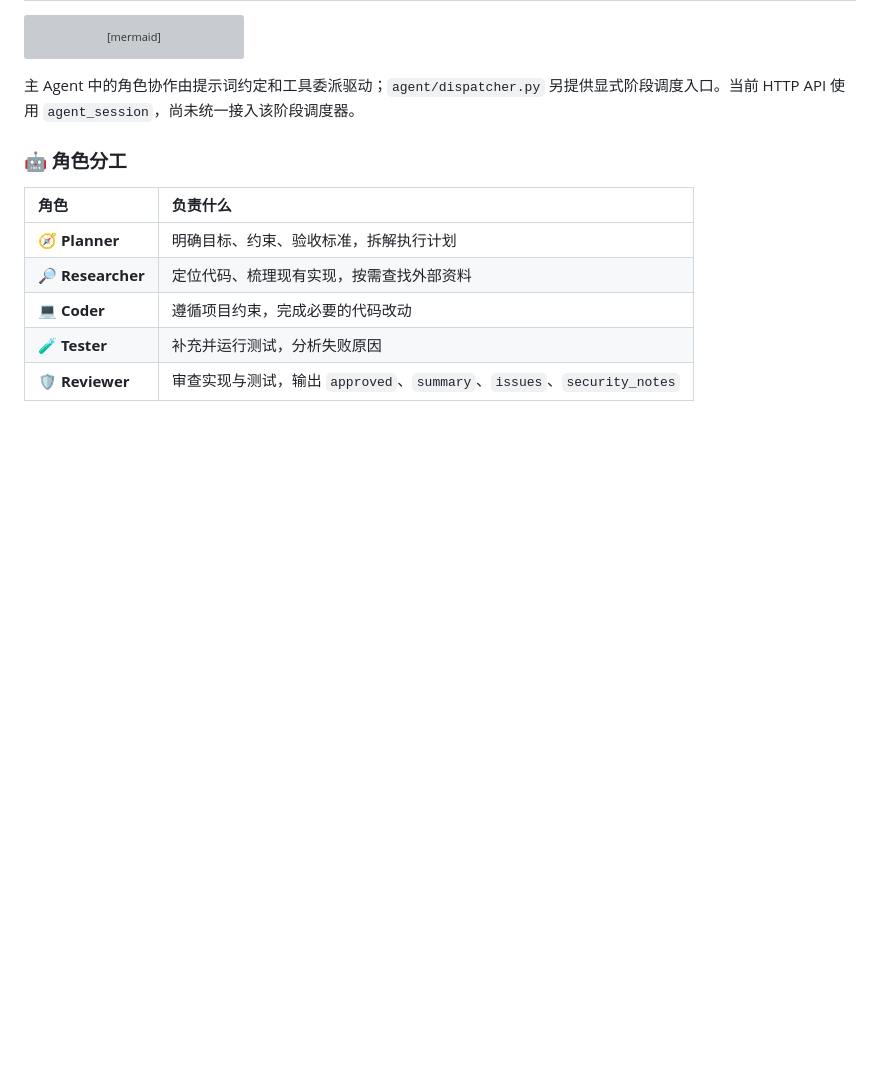
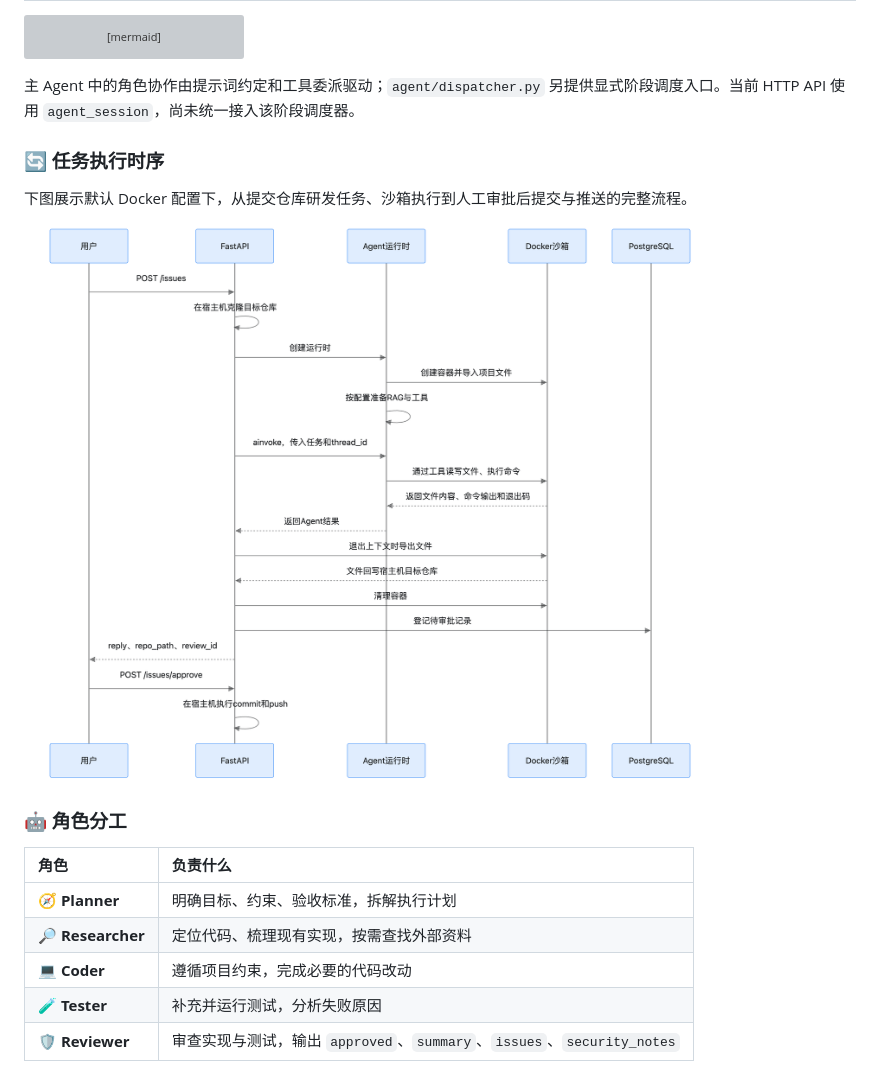
Before and after one commit to Sterainding/forgeflow, a Markdown page: README.md, the part around the change. Drawn GitHub-style; pictures changed too: docs/images/forgeflow-task-sequence.png (added); blank space fills up the shorter version; grey boxes are pictures that could not be loaded.

Commit message:
docs: add task execution sequence diagram

````diff
--- a/README.md
+++ b/README.md
@@ -77,6 +77,12 @@ flowchart TB
 ```
 
 主 Agent 中的角色协作由提示词约定和工具委派驱动；`agent/dispatcher.py` 另提供显式阶段调度入口。当前 HTTP API 使用 `agent_session`，尚未统一接入该阶段调度器。
+
+### 🔄 任务执行时序
+
+下图展示默认 Docker 配置下，从提交仓库研发任务、沙箱执行到人工审批后提交与推送的完整流程。
+
+![ForgeFlow 任务执行时序](docs/images/forgeflow-task-sequence.png)
 
 ### 🤖 角色分工
 
````
